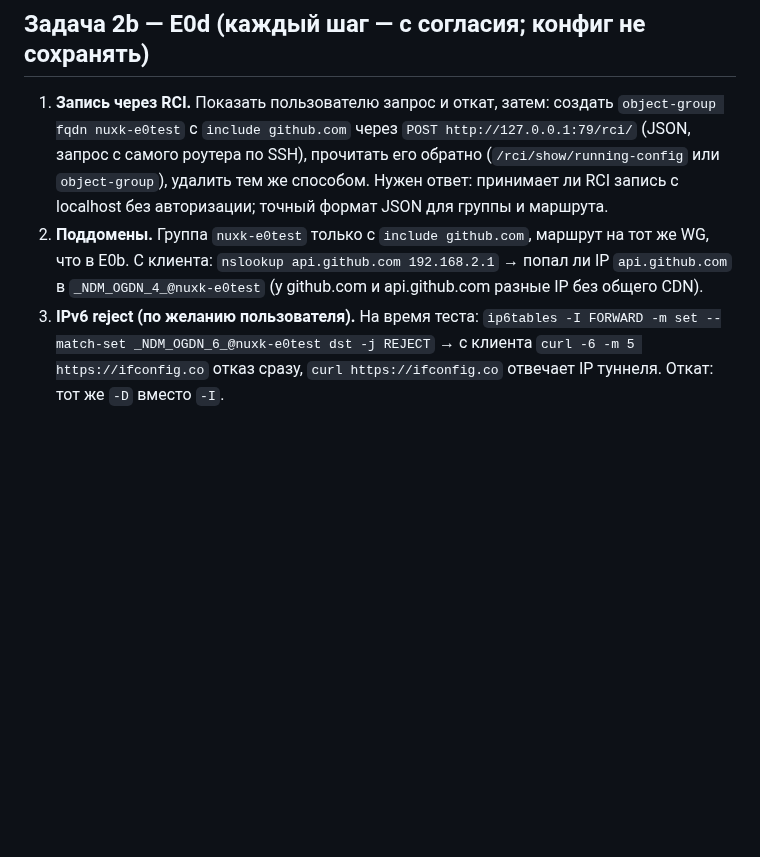
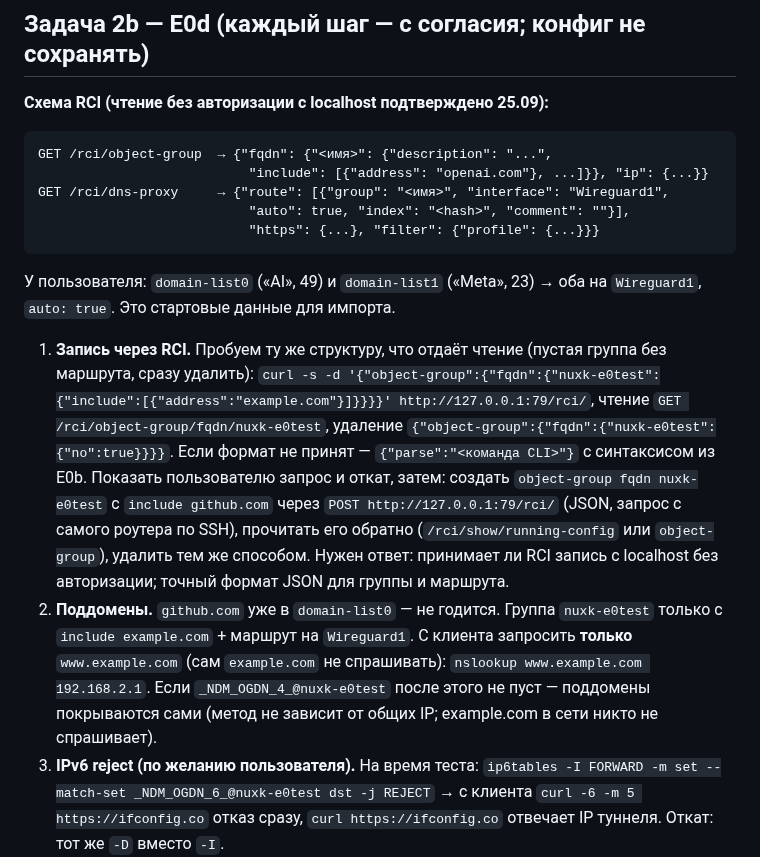
Before and after one commit to AtomAlex12/gp-horizon, a Markdown page: docs/HANDOFF.md, the part around the change. Drawn GitHub-style; blank space fills up the shorter version.

Commit message:
HANDOFF: RCI schema (reads work unauthenticated), E0d RCI write probe, subdomain test via example.com
Co-Authored-By: Claude Opus 5.5 <noreply@anthropic.com>
Claude-Session: https://claude.ai/code/session_01B4vRfttm54GMLP9KD2dwZD

````diff
--- a/docs/HANDOFF.md
+++ b/docs/HANDOFF.md
@@ -210,16 +210,37 @@ DNS пользователя не трогаем.
 
 ## Задача 2b — E0d (каждый шаг — с согласия; конфиг не сохранять)
 
-1. **Запись через RCI.** Показать пользователю запрос и откат, затем:
+**Схема RCI (чтение без авторизации с localhost подтверждено 25.09):**
+
+```
+GET /rci/object-group  → {"fqdn": {"<имя>": {"description": "...",
+                           "include": [{"address": "openai.com"}, ...]}}, "ip": {...}}
+GET /rci/dns-proxy     → {"route": [{"group": "<имя>", "interface": "Wireguard1",
+                           "auto": true, "index": "<hash>", "comment": ""}],
+                           "https": {...}, "filter": {"profile": {...}}}
+```
+
+У пользователя: `domain-list0` («AI», 49) и `domain-list1` («Meta», 23) →
+оба на `Wireguard1`, `auto: true`. Это стартовые данные для импорта.
+
+1. **Запись через RCI.** Пробуем ту же структуру, что отдаёт чтение (пустая
+   группа без маршрута, сразу удалить):
+   `curl -s -d '{"object-group":{"fqdn":{"nuxk-e0test":{"include":[{"address":"example.com"}]}}}}' http://127.0.0.1:79/rci/`,
+   чтение `GET /rci/object-group/fqdn/nuxk-e0test`, удаление
+   `{"object-group":{"fqdn":{"nuxk-e0test":{"no":true}}}}`. Если формат не
+   принят — `{"parse":"<команда CLI>"}` с синтаксисом из E0b. Показать
+   пользователю запрос и откат, затем:
    создать `object-group fqdn nuxk-e0test` с `include github.com` через
    `POST http://127.0.0.1:79/rci/` (JSON, запрос с самого роутера по SSH),
    прочитать его обратно (`/rci/show/running-config` или `object-group`),
    удалить тем же способом. Нужен ответ: принимает ли RCI запись с
    localhost без авторизации; точный формат JSON для группы и маршрута.
-2. **Поддомены.** Группа `nuxk-e0test` только с `include github.com`,
-   маршрут на тот же WG, что в E0b. С клиента: `nslookup api.github.com
-   192.168.2.1` → попал ли IP `api.github.com` в `_NDM_OGDN_4_@nuxk-e0test`
-   (у github.com и api.github.com разные IP без общего CDN).
+2. **Поддомены.** `github.com` уже в `domain-list0` — не годится. Группа
+   `nuxk-e0test` только с `include example.com` + маршрут на `Wireguard1`.
+   С клиента запросить **только** `www.example.com` (сам `example.com` не
+   спрашивать): `nslookup www.example.com 192.168.2.1`. Если
+   `_NDM_OGDN_4_@nuxk-e0test` после этого не пуст — поддомены покрываются
+   сами (метод не зависит от общих IP; example.com в сети никто не спрашивает).
 3. **IPv6 reject (по желанию пользователя).** На время теста:
    `ip6tables -I FORWARD -m set --match-set _NDM_OGDN_6_@nuxk-e0test dst -j REJECT`
    → с клиента `curl -6 -m 5 https://ifconfig.co` отказ сразу, `curl
````
